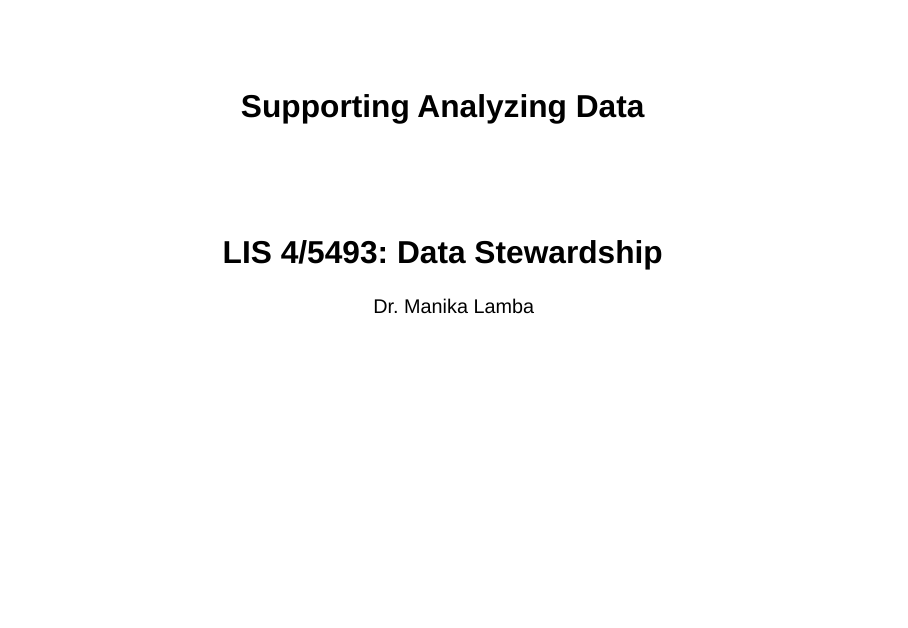
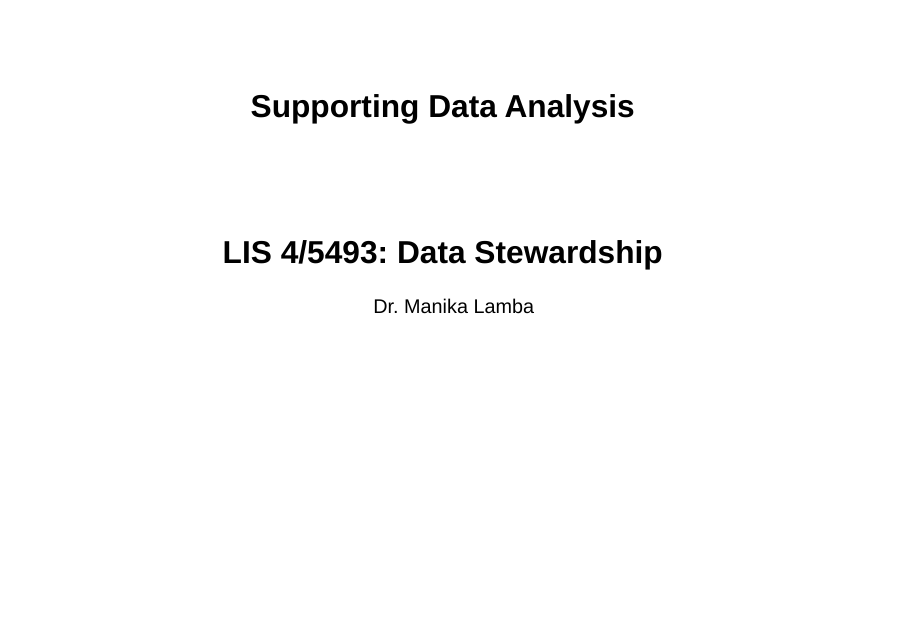
Before and after one commit to manika-lamba/S25-LIS4_5493, a Quarto document (Week-7/index.qmd): page 1 of 30. Rendered offline with R 4.5, knitr and Pandoc in place of Quarto, with nearby package versions; drawn as Slidy slides in place of the format the file asks for.

Commit message:
26 Feb 2025

```diff
--- a/Week-7/index.qmd
+++ b/Week-7/index.qmd
@@ -1,5 +1,5 @@
 ---
-title: "Supporting Analyzing Data"
+title: "Supporting Data Analysis"
 subtitle: "LIS 4/5493: Data Stewardship"
 author:
   - Dr. Manika Lamba
```
Also changed, not shown: Week-7/index.html, Week-7/index.qmd (8 more changed lines).
